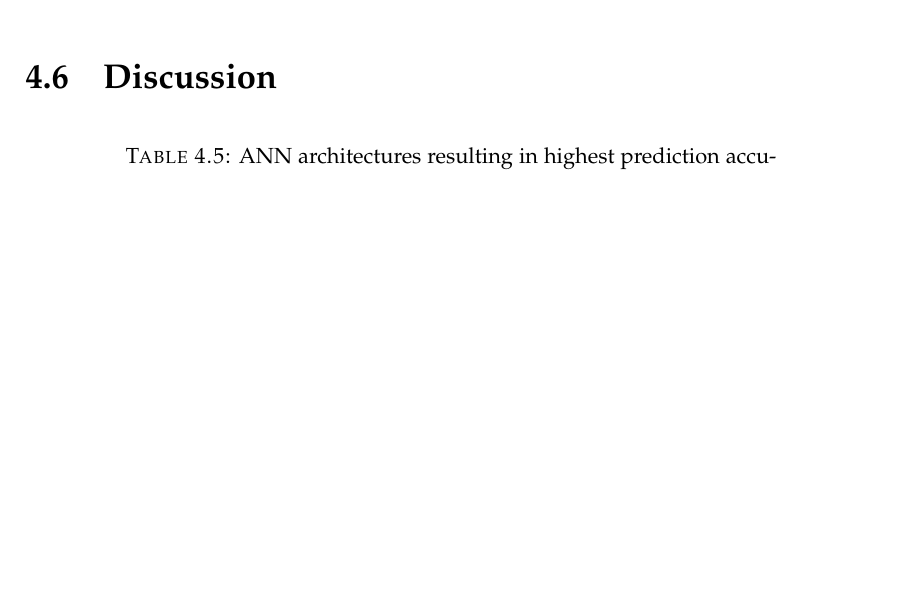
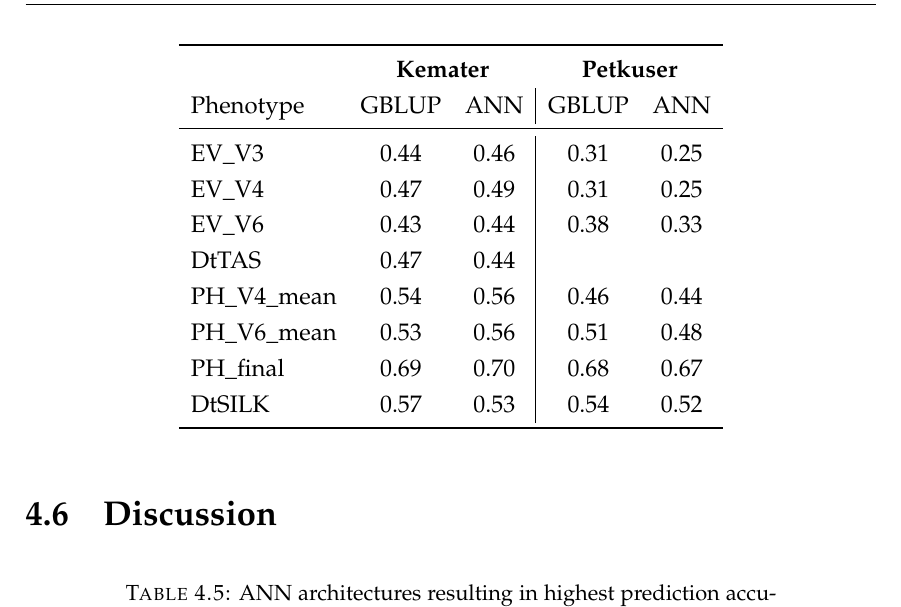
Before and after one commit to Joyvalley/Thesis, a LaTeX thesis (main.tex, which reads Chapters/Chapter4.tex): part of page 112 of 181 before the commit and part of page 114 of 183 after it, cut at the place of the change, the shorter picture padded with empty space. Compiled offline with pdfLaTeX.

Commit message:
Monday afternoon work

```diff
--- a/Chapters/Chapter4.tex
+++ b/Chapters/Chapter4.tex
@@ -1318,10 +1318,31 @@ TST and TRN sets.
 \end{figure}
 
 
+\onehalfspacing
+\begin{table}[H]
+\centering
+\begin{tabular}{lcc|cc}
+  \toprule
+  & \multicolumn{2}{c}{\textbf{Kemater}}  & \multicolumn{2}{c}{\textbf{Petkuser}} \\
+  Phenotype & GBLUP & ANN & GBLUP & ANN \\
+  \midrule
+  EV\_V3 & 0.44 & 0.46 & 0.31 & 0.25 \\
+  EV\_V4 & 0.47 & 0.49 & 0.31 & 0.25 \\
+  EV\_V6 & 0.43 & 0.44 & 0.38 & 0.33 \\
+  DtTAS & 0.47 & 0.44 &  &  \\
+  PH\_V4\_mean & 0.54 & 0.56 & 0.46 & 0.44 \\
+  PH\_V6\_mean & 0.53 & 0.56 & 0.51 & 0.48 \\
+  PH\_final & 0.69 & 0.70 & 0.68 & 0.67 \\
+  DtSILK & 0.57 & 0.53 & 0.54 & 0.52 \\
+  \bottomrule
+\end{tabular}
+\end{table}
+\doublespacing
+
 
 \section{Discussion}
 
-\singlespacing
+\onehalfspacing
 \begin{table}[H]
   \centering
   \caption[ANN architectures of ANN resulting in highest prediction accuracies]{ANN architectures resulting in highest prediction accuracies, with number of hidden layer (HL) and the total count (n)}
--- a/main.tex
+++ b/main.tex
@@ -42,7 +42,7 @@ headsepline, % Uncomment to get a line under the header
 %\usepackage[backend=bibtex,style=alphabetic]{biblatex}
 
 \addbibresource{example.bib} % The filename of the bibiography
-
+\usepackage{rotating}
 \usepackage[autostyle=true]{csquotes} % Required to generate language-dependent quotes in the bibliography
 \usepackage{listings}
 \usepackage{float}
```
Also changed, not shown: main.pdf, Chapters/Chapter4.tex (6 more changed lines).
